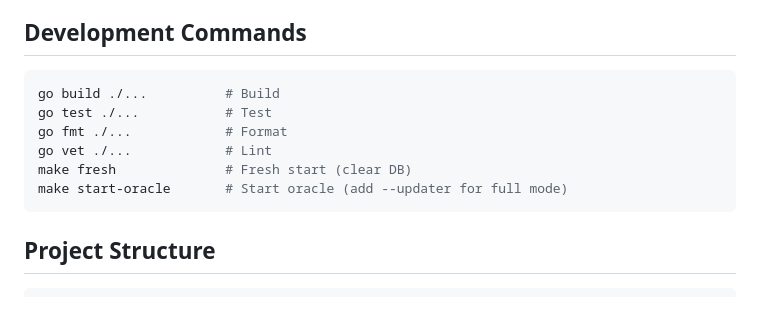
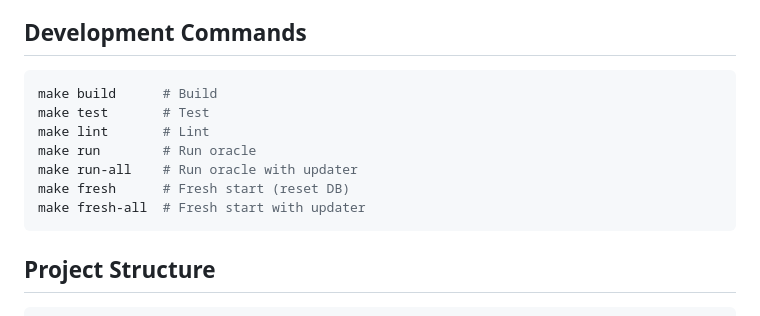
Before and after one commit to ssvlabs/ssv-oracle, a Markdown page: CLAUDE.md, the part around the change. GitHub-like rendering.

````diff
--- a/CLAUDE.md
+++ b/CLAUDE.md
@@ -9,12 +9,13 @@ This file provides guidance to Claude Code when working with this repository.
 ## Development Commands
 
 ```bash
-go build ./...          # Build
-go test ./...           # Test
-go fmt ./...            # Format
-go vet ./...            # Lint
-make fresh              # Fresh start (clear DB)
-make start-oracle       # Start oracle (add --updater for full mode)
+make build      # Build
+make test       # Test
+make lint       # Lint
+make run        # Run oracle
+make run-all    # Run oracle with updater
+make fresh      # Fresh start (reset DB)
+make fresh-all  # Fresh start with updater
 ```
 
 ## Project Structure
````
Also changed, not shown: README.md (+11 -20 lines).
